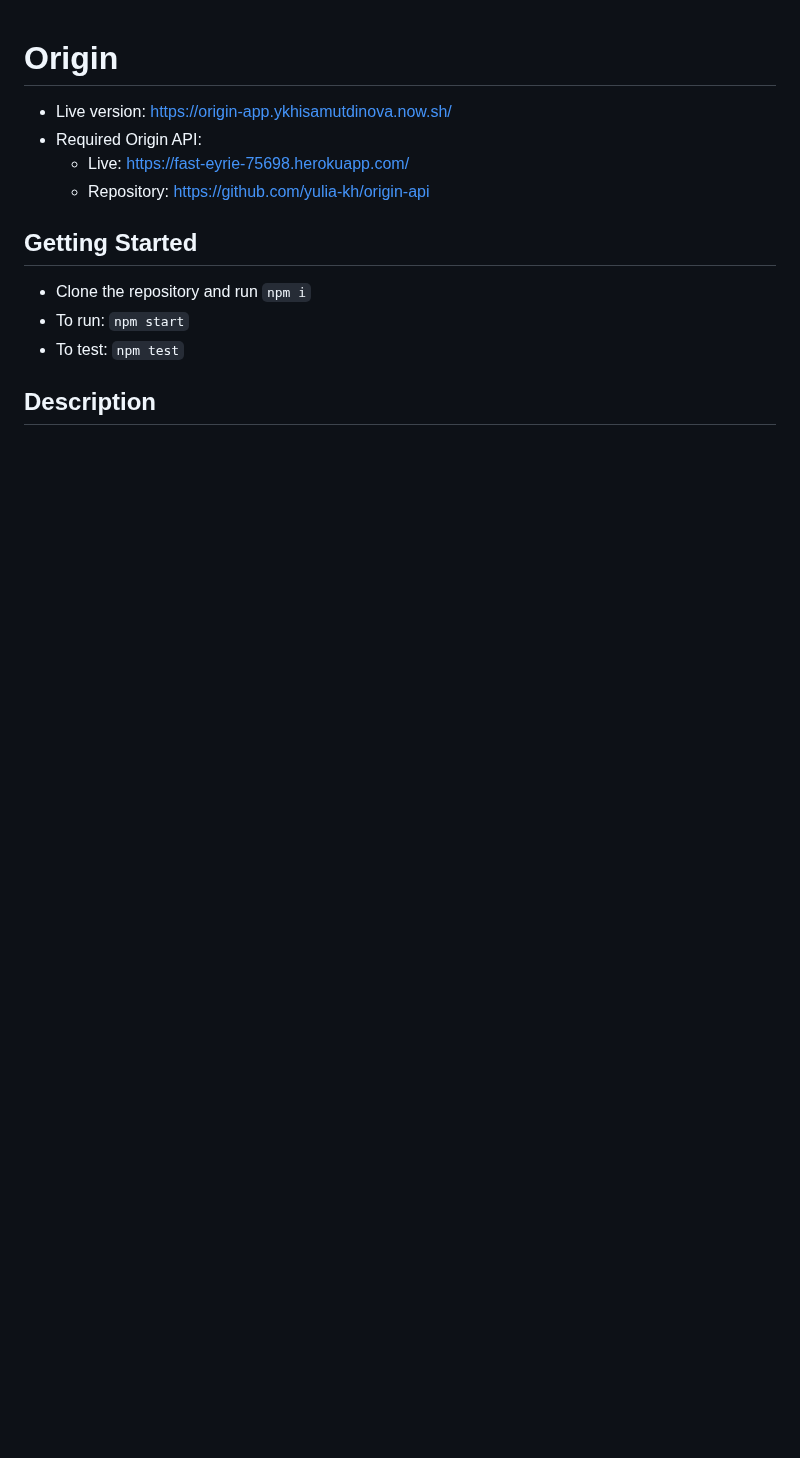
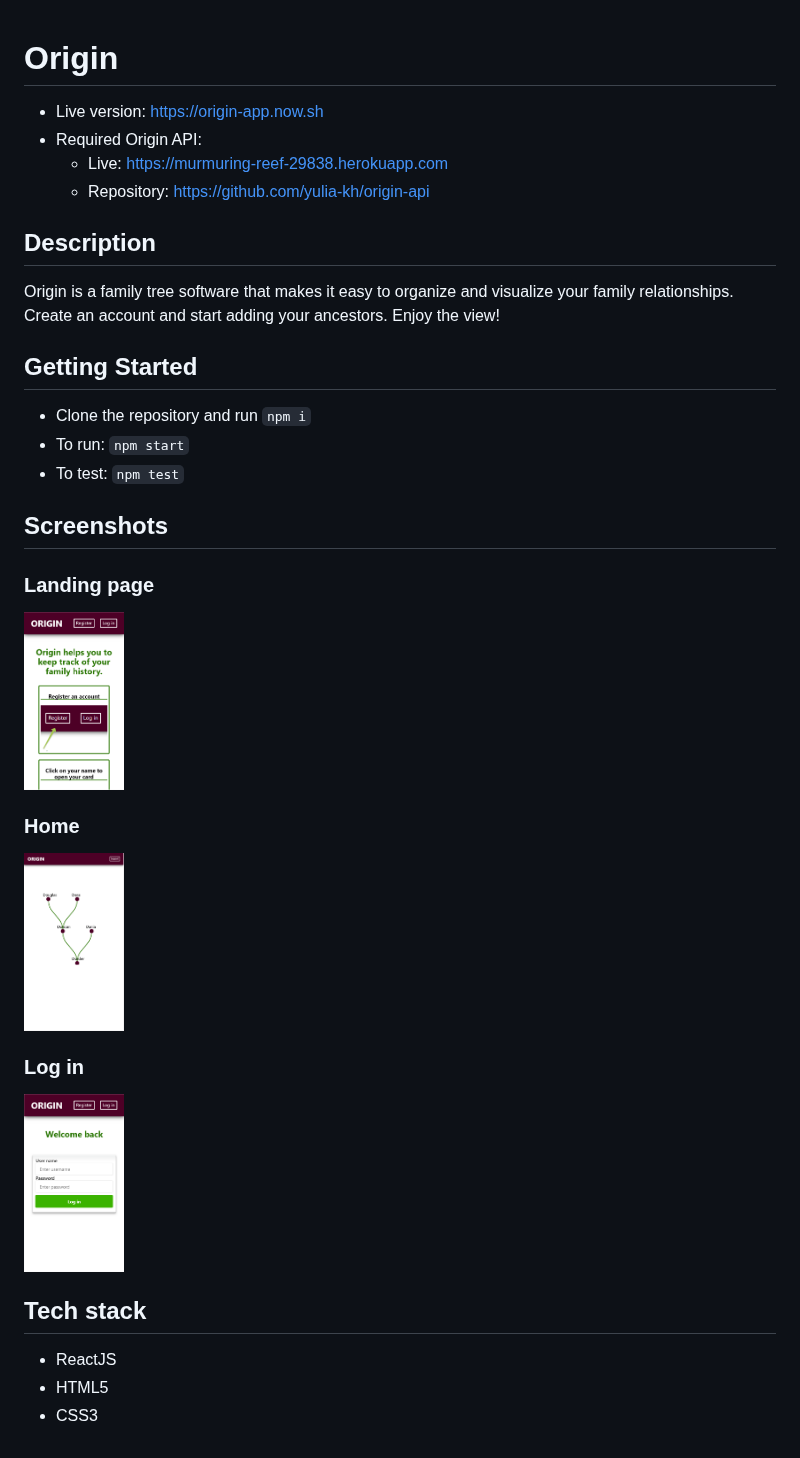
Before and after one commit to yulia-kh/origin, a Markdown page: README.md, the part around the change. GitHub-like rendering; pictures changed too: images/home.png (added), images/landing.png (added), images/login.png (added); blank space fills up the shorter version.

Commit message:
add documentation

```diff
--- a/README.md
+++ b/README.md
@@ -1,13 +1,28 @@
 # Origin
+- Live version: https://origin-app.now.sh
+- Required Origin API:
+  - Live: https://murmuring-reef-29838.herokuapp.com
+  - Repository: https://github.com/yulia-kh/origin-api
 
-- Live version: https://origin-app.ykhisamutdinova.now.sh/
-- Required Origin API:
-  - Live: https://fast-eyrie-75698.herokuapp.com/
-  - Repository: https://github.com/yulia-kh/origin-api
+## Description
+Origin is a family tree software that makes it easy to organize and visualize your family relationships. Create an account and start adding your ancestors. Enjoy the view!
 
 ## Getting Started
 - Clone the repository and run `npm i`
 - To run: `npm start`
 - To test: `npm test`
 
-## Description
+## Screenshots
+### Landing page
+<img src="images/landing.png" width="100">
+
+### Home
+<img src="images/home.png" width="100">
+
+### Log in
+<img src="images/login.png" width="100">
+
+## Tech stack
+- ReactJS
+- HTML5
+- CSS3
```
